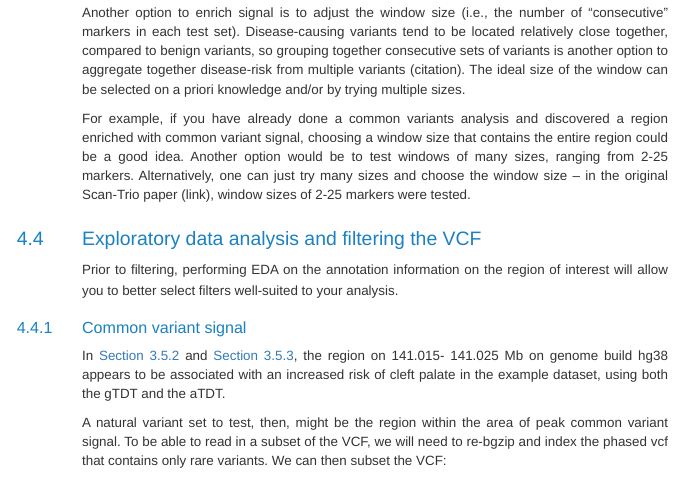
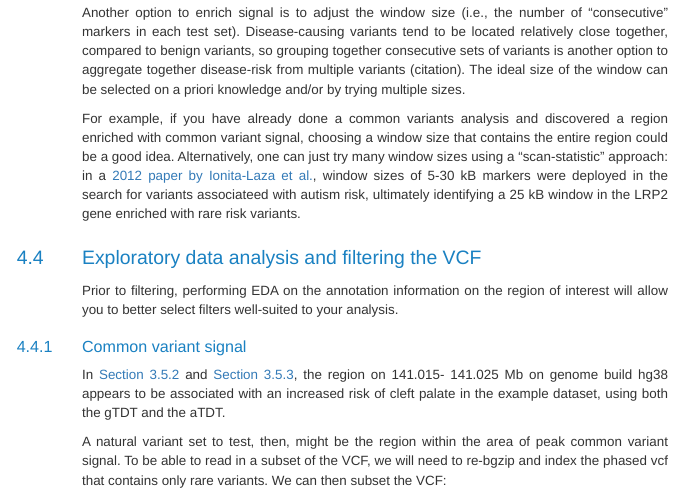
Before and after one commit to lindagai/workflows, an R Markdown document (trio analysis/trio_analysis_workflow.Rmd): the page in a window 1100 px wide, from 16510 px down. The pictures show the output file trio analysis/trio_analysis_workflow.html that the author committed with the source, opened offline.

Commit message:
fixed broken link to Scan-Trio paper

```diff
--- a/trio analysis/trio_analysis_workflow.Rmd
+++ b/trio analysis/trio_analysis_workflow.Rmd
@@ -582,7 +582,7 @@ If you have a priori information on whether a particular genomic region is linke
 ### Choosing a window size
 Another option to enrich signal is to adjust the window size (i.e., the number of "consecutive" markers in each test set). Disease-causing variants tend to be located relatively close together, compared to benign variants, so grouping together consecutive sets of variants is another option to aggregate together disease-risk from multiple variants (citation). The ideal size of the window can be selected on a priori knowledge and/or by trying multiple sizes.
 
-For example, if you have already done a common variants analysis and discovered a region enriched with common variant signal, choosing a window size that contains the entire region could be a good idea. Another option would be to test windows of many sizes, ranging from 2-25 markers. Alternatively, one can just try many sizes and choose the window size -- in the original Scan-Trio paper (link), window sizes of 2-25 markers were tested.
+For example, if you have already done a common variants analysis and discovered a region enriched with common variant signal, choosing a window size that contains the entire region could be a good idea. Alternatively, one can just try many window sizes using a "scan-statistic" approach: in a [2012 paper by Ionita-Laza et al.](https://www.ncbi.nlm.nih.gov/pmc/articles/PMC3370275/), window sizes of 5-30 kB markers were deployed in the search for variants associateed with autism risk, ultimately identifying a 25 kB window in the LRP2 gene enriched with rare risk variants.
 
 ## Exploratory data analysis and filtering the VCF
 
```
Also changed, not shown: trio analysis/trio_analysis_workflow.html.
